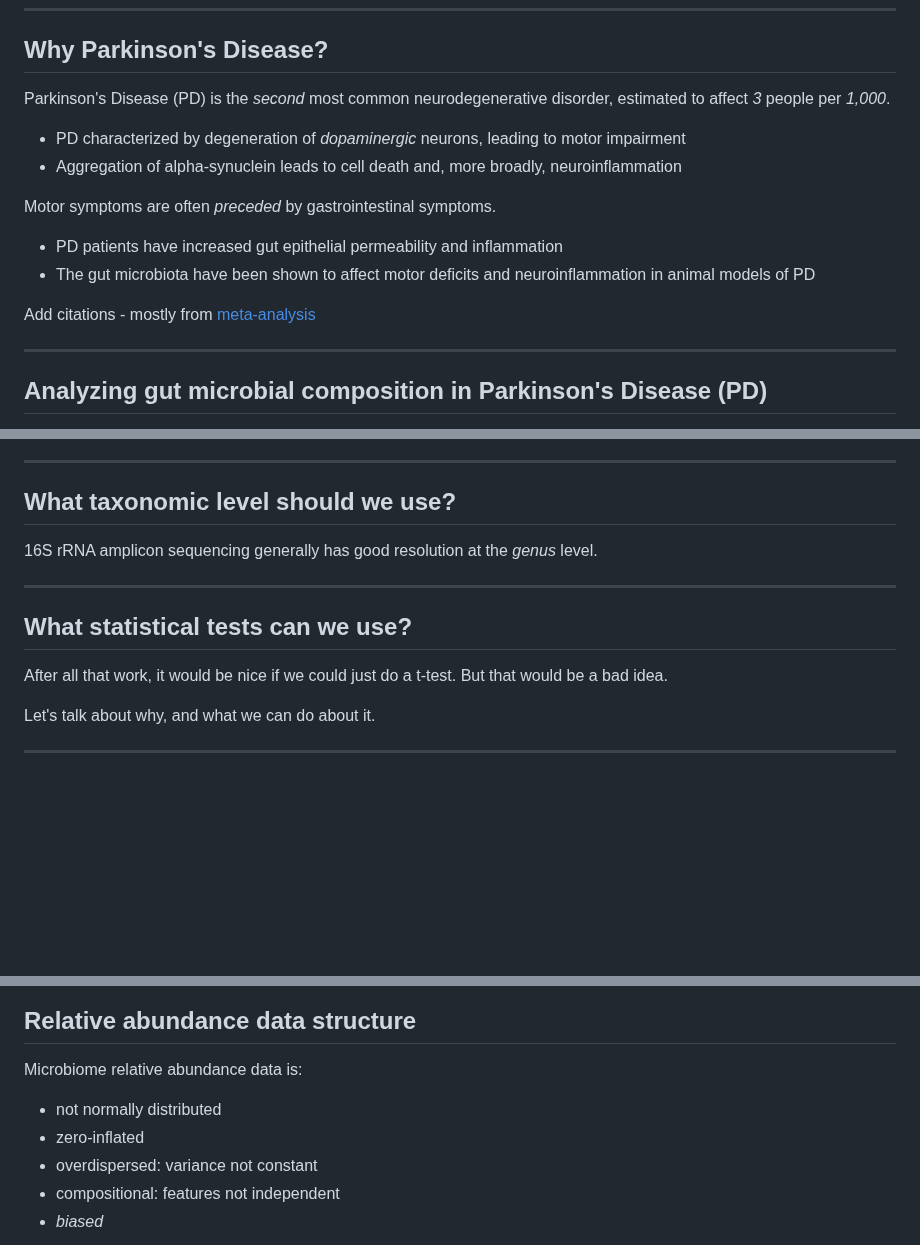
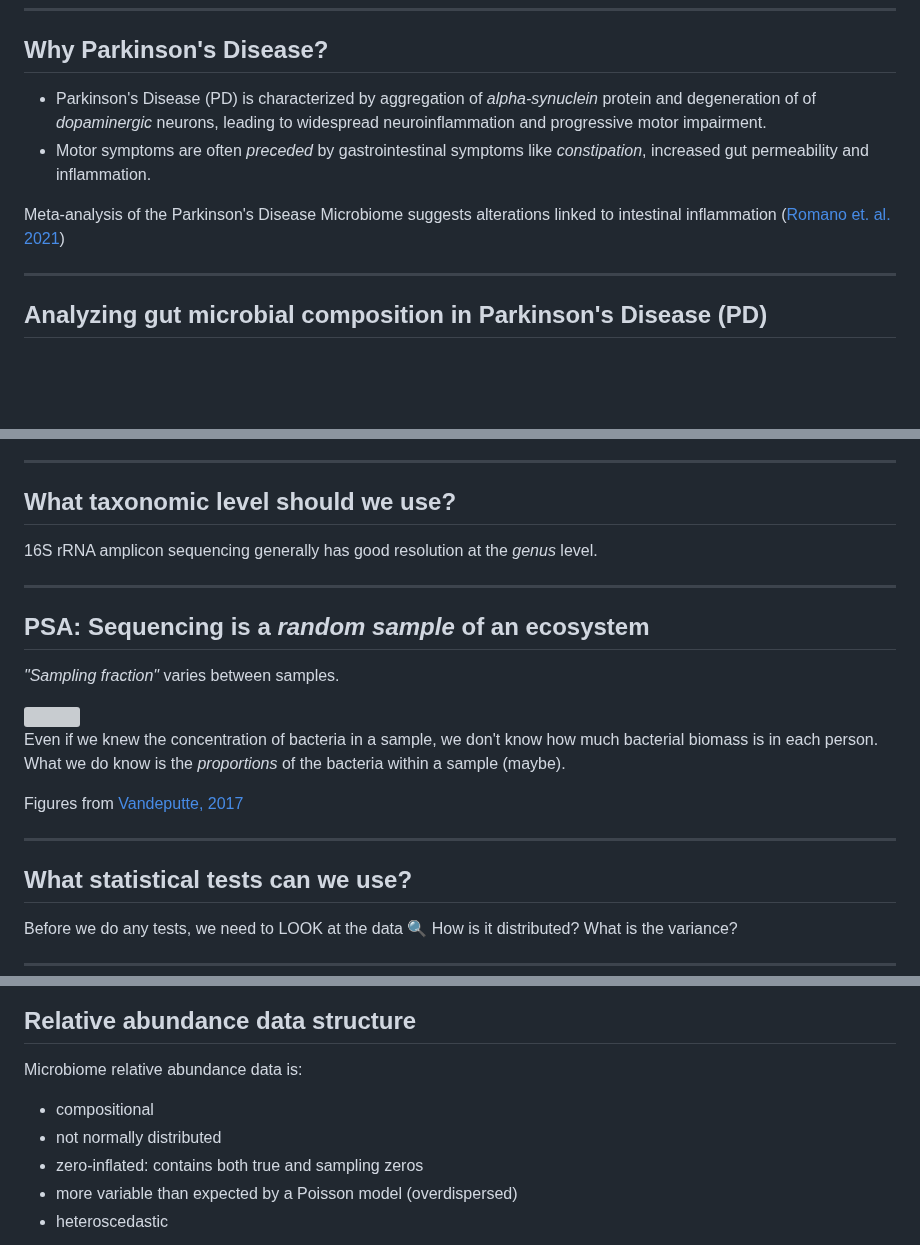
Before and after one commit to sofiamurga/Qiime2_AmpliconAnalysis, a Markdown page: docs/16S/talk.md, 3 parts joined by grey strips. Drawn GitHub-style; blank space fills up the shorter version; grey boxes are pictures that could not be loaded.

```diff
--- a/docs/16S/talk.md
+++ b/docs/16S/talk.md
@@ -81,19 +81,10 @@ created with *BioRender.com*
 
 ## Why Parkinson's Disease?
 
-Parkinson's Disease (PD) is the *second* most common neurodegenerative disorder, estimated to affect *3* people per *1,000*.
-- PD characterized by degeneration of *dopaminergic* neurons, leading to motor impairment
-- Aggregation of alpha-synuclein leads to cell death and, more broadly, neuroinflammation
+- Parkinson's Disease (PD) is characterized by aggregation of *alpha-synuclein* protein and degeneration of of *dopaminergic* neurons, leading to widespread neuroinflammation and progressive motor impairment.
+- Motor symptoms are often *preceded* by gastrointestinal symptoms like *constipation*, increased gut permeability and inflammation.
 
-Motor symptoms are often *preceded* by gastrointestinal symptoms.
-- PD patients have increased gut epithelial permeability and inflammation
-- The gut microbiota have been shown to affect motor deficits and neuroinflammation in animal models of PD
-
-<div class="footnote">
-
-Add citations - mostly from [meta-analysis](https://www.nature.com/articles/s41531-021-00156-z)
-
-</div>
+Meta-analysis of the Parkinson's Disease Microbiome suggests alterations linked to intestinal inflammation ([Romano et. al. 2021](https://www.nature.com/articles/s41531-021-00156-z))
 
 ---
 
@@ -395,11 +380,25 @@ How do we know if relative abundance is significantly different between groups?
 
 ---
 
+## PSA: Sequencing is a *random sample* of an ecosystem
+
+*"Sampling fraction"* varies between samples.
+
+<img src="assets/sampling_fraction.png" width="75%">
+
+Even if we knew the concentration of bacteria in a sample, we don't know how much bacterial biomass is in each person.
+What we do know is the *proportions* of the bacteria within a sample (maybe).
+
+<div class="footnote">
+
+Figures from [Vandeputte, 2017](https://www.nature.com/articles/nature24460)
+
+---
+
 ## What statistical tests can we use?
 
-After all that work, it would be nice if we could just do a t-test. But that would be a bad idea.
-
-Let's talk about why, and what we can do about it.
+Before we do any tests, we need to LOOK at the data 🔍
+How is it distributed? What is the variance?
 
 ---
 
@@ -411,10 +410,10 @@ Let's talk about why, and what we can do about it.
 
 Microbiome relative abundance data is:
+- compositional
 - not normally distributed
-- zero-inflated
-- overdispersed: variance not constant
-- compositional: features not independent
-- *biased*
+- zero-inflated: contains both true and sampling zeros
+- more variable than expected by a Poisson model (overdispersed)
+- heteroscedastic
 
 </div>
 
```
Also changed, not shown: other parts of docs/16S/talk.md (+50 -52 lines).
